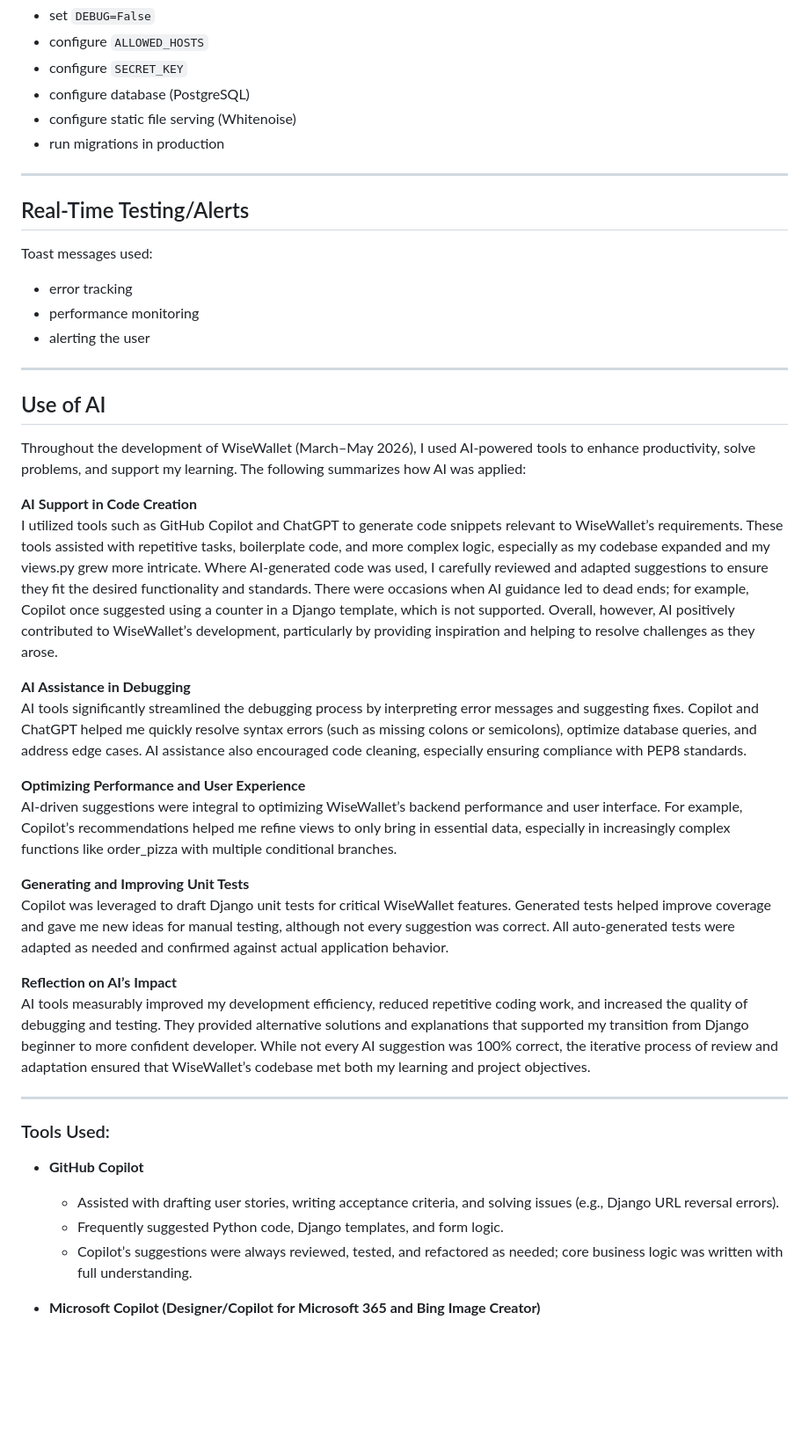
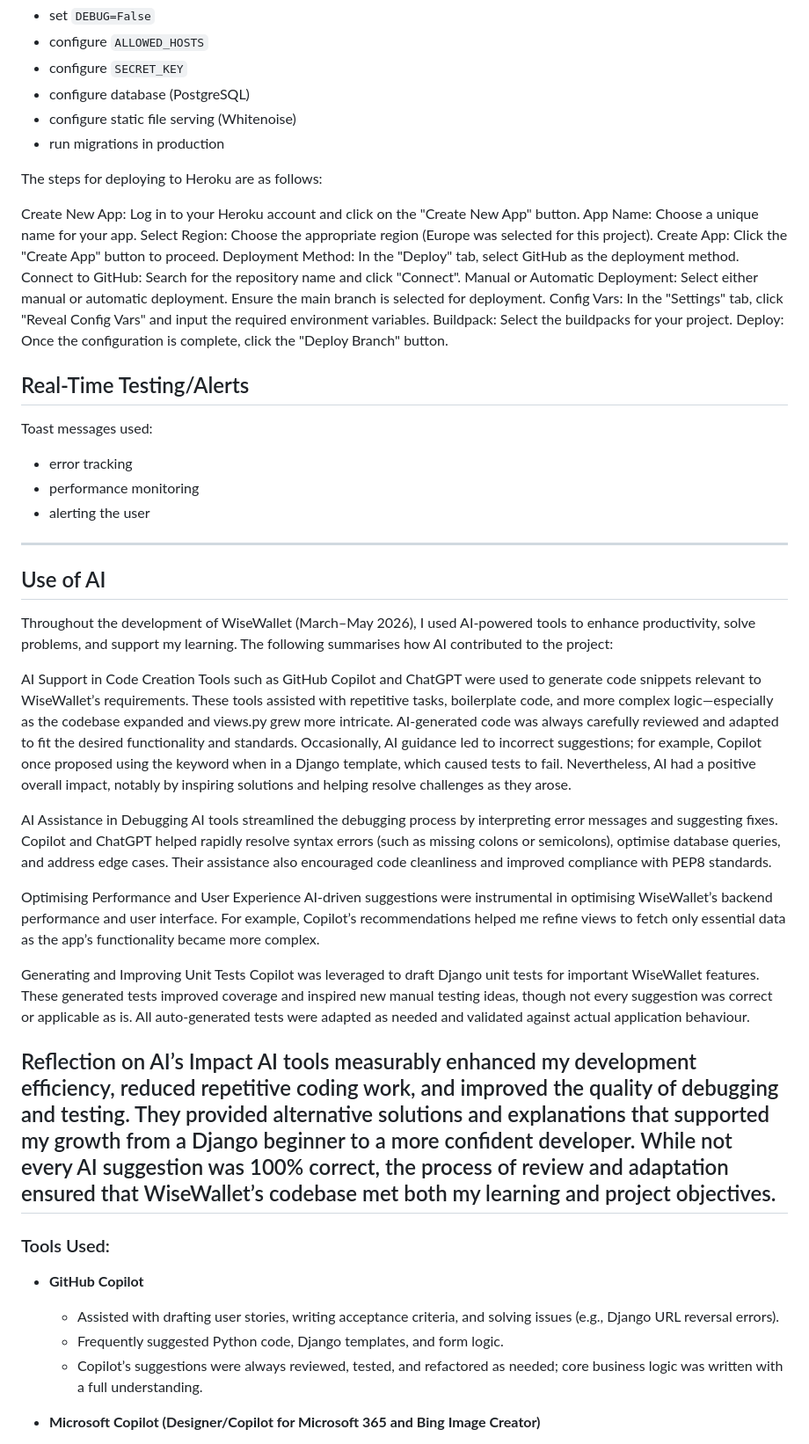
Before and after one commit to paliFrotan/capstone_project_2026, a Markdown page: README.md, the part around the change. Shown at 88% size. Rendered like a GitHub page; blank space fills up the shorter version.

Commit message:
Update README with Heroku deployment steps and AI usage
Added detailed steps for deploying to Heroku and refined the AI usage section to enhance clarity and conciseness.

```diff
--- a/README.md
+++ b/README.md
@@ -325,7 +325,18 @@ Typical deployment considerations:
 - configure static file serving (Whitenoise)
 - run migrations in production
 
----
+The steps for deploying to Heroku are as follows:
+
+Create New App: Log in to your Heroku account and click on the "Create New App" button.
+App Name: Choose a unique name for your app.
+Select Region: Choose the appropriate region (Europe was selected for this project).
+Create App: Click the "Create App" button to proceed.
+Deployment Method: In the "Deploy" tab, select GitHub as the deployment method.
+Connect to GitHub: Search for the repository name and click "Connect".
+Manual or Automatic Deployment: Select either manual or automatic deployment. Ensure the main branch is selected for deployment.
+Config Vars: In the "Settings" tab, click "Reveal Config Vars" and input the required environment variables.
+Buildpack: Select the buildpacks for your project.
+Deploy: Once the configuration is complete, click the "Deploy Branch" button.
 
 ## Real-Time Testing/Alerts
 
@@ -339,23 +350,22 @@ Toast messages used:
 
 ## Use of AI
 
-Throughout the development of WiseWallet (March–May 2026), I used AI-powered tools to enhance productivity, solve problems, and support my learning. The following summarizes how AI was applied:
+Throughout the development of WiseWallet (March–May 2026), I used AI-powered tools to enhance productivity, solve problems, and support my learning. The following summarises how AI contributed to the project:
 
-**AI Support in Code Creation**
-I utilized tools such as GitHub Copilot and ChatGPT to generate code snippets relevant to WiseWallet’s requirements. These tools assisted with repetitive tasks, boilerplate code, and more complex logic, especially as my codebase expanded and my views.py grew more intricate. Where AI-generated code was used, I carefully reviewed and adapted suggestions to ensure they fit the desired functionality and standards. There were occasions when AI guidance led to dead ends; for example, Copilot once suggested using a counter in a Django template, which is not supported. Overall, however, AI positively contributed to WiseWallet’s development, particularly by providing inspiration and helping to resolve challenges as they arose.
+AI Support in Code Creation
+Tools such as GitHub Copilot and ChatGPT were used to generate code snippets relevant to WiseWallet’s requirements. These tools assisted with repetitive tasks, boilerplate code, and more complex logic—especially as the codebase expanded and views.py grew more intricate. AI-generated code was always carefully reviewed and adapted to fit the desired functionality and standards. Occasionally, AI guidance led to incorrect suggestions; for example, Copilot once proposed using the keyword when in a Django template, which caused tests to fail. Nevertheless, AI had a positive overall impact, notably by inspiring solutions and helping resolve challenges as they arose.
 
-**AI Assistance in Debugging**
-AI tools significantly streamlined the debugging process by interpreting error messages and suggesting fixes. Copilot and ChatGPT helped me quickly resolve syntax errors (such as missing colons or semicolons), optimize database queries, and address edge cases. AI assistance also encouraged code cleaning, especially ensuring compliance with PEP8 standards.
+AI Assistance in Debugging
+AI tools streamlined the debugging process by interpreting error messages and suggesting fixes. Copilot and ChatGPT helped rapidly resolve syntax errors (such as missing colons or semicolons), optimise database queries, and address edge cases. Their assistance also encouraged code cleanliness and improved compliance with PEP8 standards.
 
-**Optimizing Performance and User Experience**
-AI-driven suggestions were integral to optimizing WiseWallet’s backend performance and user interface. For example, Copilot’s recommendations helped me refine views to only bring in essential data, especially in increasingly complex functions like order_pizza with multiple conditional branches.
+Optimising Performance and User Experience
+AI-driven suggestions were instrumental in optimising WiseWallet’s backend performance and user interface. For example, Copilot’s recommendations helped me refine views to fetch only essential data as the app’s functionality became more complex.
 
-**Generating and Improving Unit Tests**
-Copilot was leveraged to draft Django unit tests for critical WiseWallet features. Generated tests helped improve coverage and gave me new ideas for manual testing, although not every suggestion was correct. All auto-generated tests were adapted as needed and confirmed against actual application behavior.
+Generating and Improving Unit Tests
+Copilot was leveraged to draft Django unit tests for important WiseWallet features. These generated tests improved coverage and inspired new manual testing ideas, though not every suggestion was correct or applicable as is. All auto-generated tests were adapted as needed and validated against actual application behaviour.
 
-**Reflection on AI’s Impact**
-AI tools measurably improved my development efficiency, reduced repetitive coding work, and increased the quality of debugging and testing. They provided alternative solutions and explanations that supported my transition from Django beginner to more confident developer. While not every AI suggestion was 100% correct, the iterative process of review and adaptation ensured that WiseWallet’s codebase met both my learning and project objectives.
-
+Reflection on AI’s Impact
+AI tools measurably enhanced my development efficiency, reduced repetitive coding work, and improved the quality of debugging and testing. They provided alternative solutions and explanations that supported my growth from a Django beginner to a more confident developer. While not every AI suggestion was 100% correct, the process of review and adaptation ensured that WiseWallet’s codebase met both my learning and project objectives.
 ---
 
 ### Tools Used:
@@ -363,7 +373,7 @@ AI tools measurably improved my development efficiency, reduced repetitive codin
 - **GitHub Copilot**
   - Assisted with drafting user stories, writing acceptance criteria, and solving issues (e.g., Django URL reversal errors).
   - Frequently suggested Python code, Django templates, and form logic.
-  - Copilot’s suggestions were always reviewed, tested, and refactored as needed; core business logic was written with full understanding.
+  - Copilot’s suggestions were always reviewed, tested, and refactored as needed; core business logic was written with a full understanding.
 
 - **Microsoft Copilot (Designer/Copilot for Microsoft 365 and Bing Image Creator)**
   - Used to create visuals for WiseWallet (e.g., logo, UI themes, background images).
```
